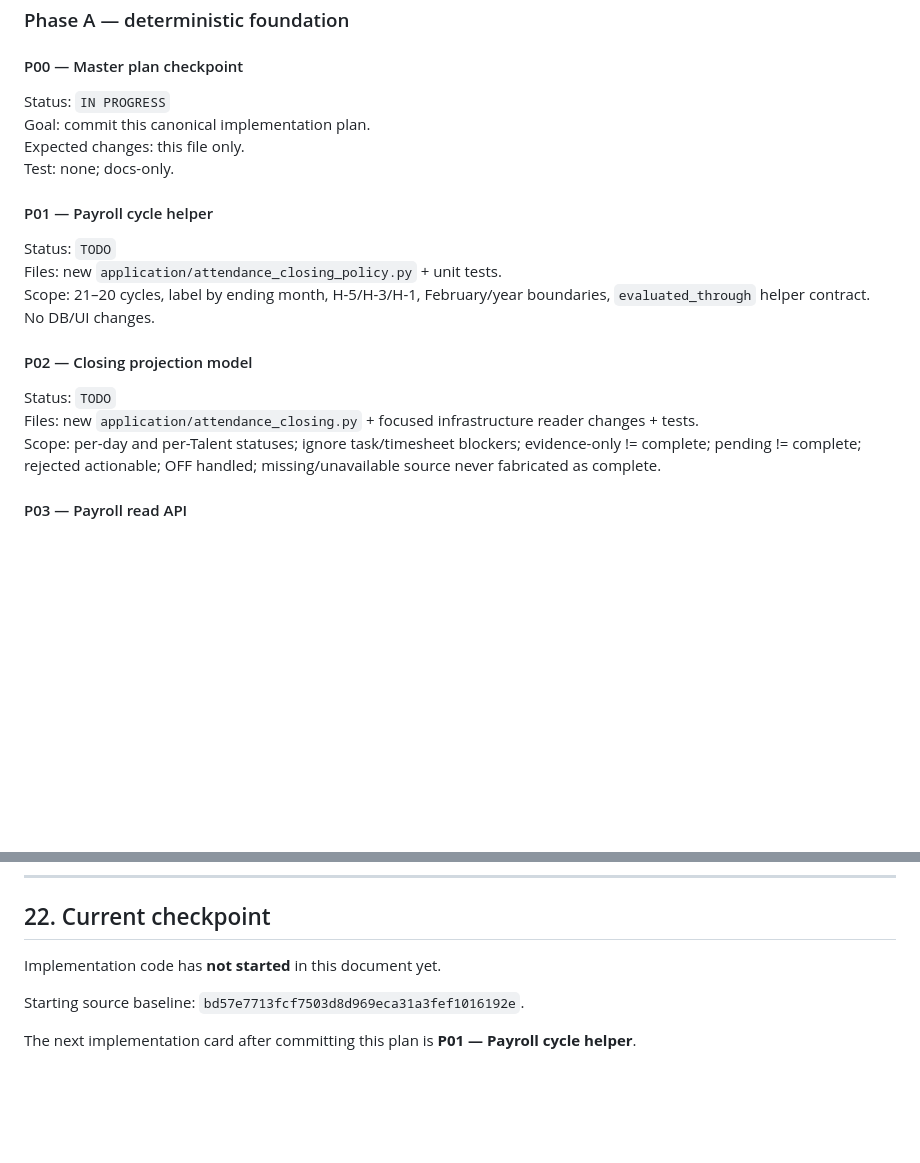
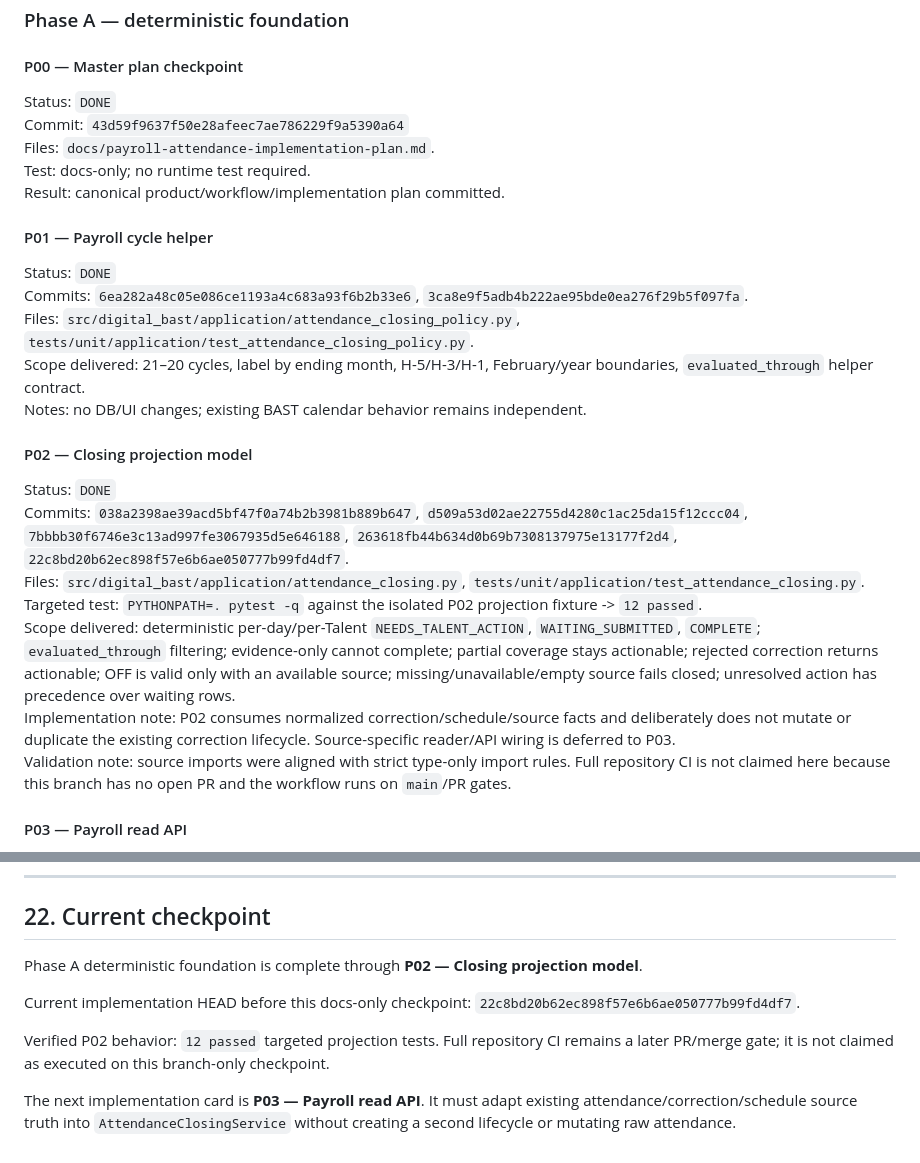
Before and after one commit to yosdwi/celerates-bast-digital, a Markdown page: docs/payroll-attendance-implementation-plan.md, 2 parts joined by grey strips. Drawn GitHub-style; blank space fills up the shorter version.

Commit message:
docs: checkpoint payroll foundation through P02

```diff
--- a/docs/payroll-attendance-implementation-plan.md
+++ b/docs/payroll-attendance-implementation-plan.md
@@ -566,23 +566,29 @@ Legend: `TODO`, `IN PROGRESS`, `DONE`, `BLOCKED`.
 
 #### P00 — Master plan checkpoint
 
-Status: `IN PROGRESS`
-Goal: commit this canonical implementation plan.
-Expected changes: this file only.
-Test: none; docs-only.
+Status: `DONE`
+Commit: `43d59f9637f50e28afeec7ae786229f9a5390a64`
+Files: `docs/payroll-attendance-implementation-plan.md`.
+Test: docs-only; no runtime test required.
+Result: canonical product/workflow/implementation plan committed.
 
 #### P01 — Payroll cycle helper
 
-Status: `TODO`
-Files: new `application/attendance_closing_policy.py` + unit tests.
-Scope: 21–20 cycles, label by ending month, H-5/H-3/H-1, February/year boundaries, `evaluated_through` helper contract.
-No DB/UI changes.
+Status: `DONE`
+Commits: `6ea282a48c05e086ce1193a4c683a93f6b2b33e6`, `3ca8e9f5adb4b222ae95bde0ea276f29b5f097fa`.
+Files: `src/digital_bast/application/attendance_closing_policy.py`, `tests/unit/application/test_attendance_closing_policy.py`.
+Scope delivered: 21–20 cycles, label by ending month, H-5/H-3/H-1, February/year boundaries, `evaluated_through` helper contract.
+Notes: no DB/UI changes; existing BAST calendar behavior remains independent.
 
 #### P02 — Closing projection model
 
-Status: `TODO`
-Files: new `application/attendance_closing.py` + focused infrastructure reader changes + tests.
-Scope: per-day and per-Talent statuses; ignore task/timesheet blockers; evidence-only != complete; pending != complete; rejected actionable; OFF handled; missing/unavailable source never fabricated as complete.
+Status: `DONE`
+Commits: `038a2398ae39acd5bf47f0a74b2b3981b889b647`, `d509a53d02ae22755d4280c1ac25da15f12ccc04`, `7bbbb30f6746e3c13ad997fe3067935d5e646188`, `263618fb44b634d0b69b7308137975e13177f2d4`, `22c8bd20b62ec898f57e6b6ae050777b99fd4df7`.
+Files: `src/digital_bast/application/attendance_closing.py`, `tests/unit/application/test_attendance_closing.py`.
+Targeted test: `PYTHONPATH=. pytest -q` against the isolated P02 projection fixture -> `12 passed`.
+Scope delivered: deterministic per-day/per-Talent `NEEDS_TALENT_ACTION`, `WAITING_SUBMITTED`, `COMPLETE`; `evaluated_through` filtering; evidence-only cannot complete; partial coverage stays actionable; rejected correction returns actionable; OFF is valid only with an available source; missing/unavailable/empty source fails closed; unresolved action has precedence over waiting rows.
+Implementation note: P02 consumes normalized correction/schedule/source facts and deliberately does not mutate or duplicate the existing correction lifecycle. Source-specific reader/API wiring is deferred to P03.
+Validation note: source imports were aligned with strict type-only import rules. Full repository CI is not claimed here because this branch has no open PR and the workflow runs on `main`/PR gates.
 
 #### P03 — Payroll read API
 
@@ -887,8 +893,10 @@ The final user-facing test sheet should cover at least:
 
 ## 22. Current checkpoint
 
-Implementation code has **not started** in this document yet.
+Phase A deterministic foundation is complete through **P02 — Closing projection model**.
 
-Starting source baseline: `bd57e7713fcf7503d8d969eca31a3fef1016192e`.
+Current implementation HEAD before this docs-only checkpoint: `22c8bd20b62ec898f57e6b6ae050777b99fd4df7`.
 
-The next implementation card after committing this plan is **P01 — Payroll cycle helper**.
+Verified P02 behavior: `12 passed` targeted projection tests. Full repository CI remains a later PR/merge gate; it is not claimed as executed on this branch-only checkpoint.
+
+The next implementation card is **P03 — Payroll read API**. It must adapt existing attendance/correction/schedule source truth into `AttendanceClosingService` without creating a second lifecycle or mutating raw attendance.
```
